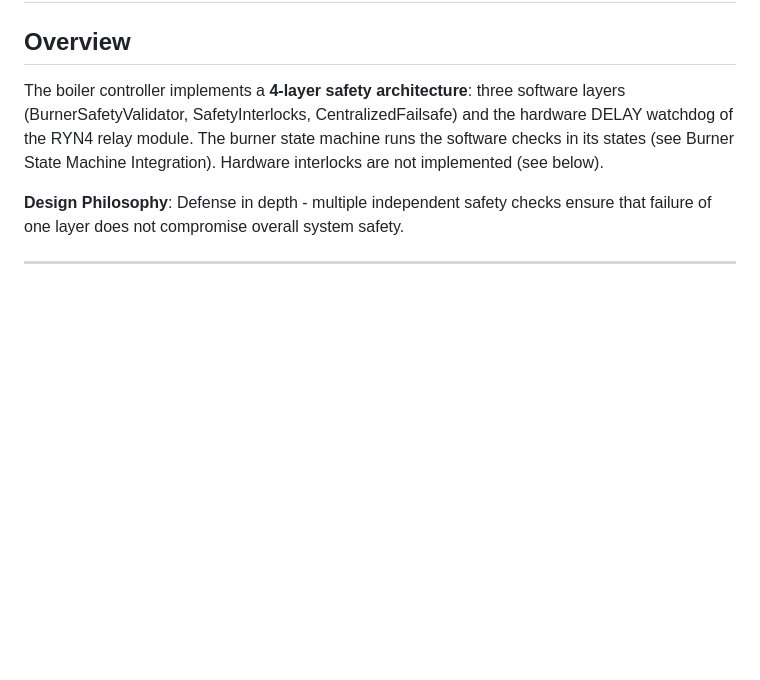
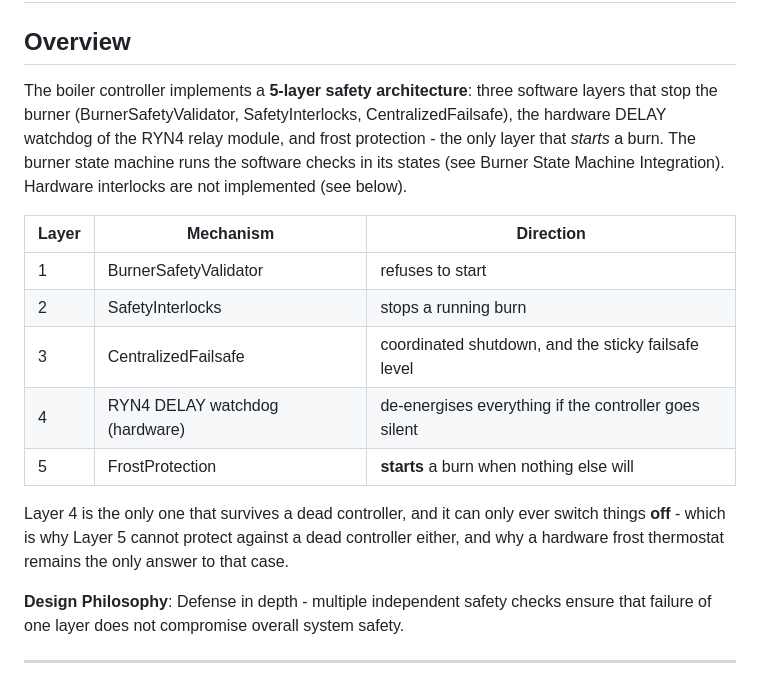
Before and after one commit to packerlschupfer/esp32-boiler-controller, a Markdown page: docs/SAFETY_SYSTEM.md, the part around the change. Rendered like a GitHub page; blank space fills up the shorter version.

Commit message:
docs: safety architecture is 5 layers now, with the direction of each
Adding frost protection as Layer 5 left the overview still saying 4. The table
also makes a distinction the prose did not: layers 1-3 refuse or stop, layer 4
is the only one that survives a dead controller and can only switch things off,
and layer 5 is the only one that starts a burn. That is why layer 5 cannot cover
a dead controller - the two properties do not overlap, and a hardware frost
thermostat is still the only answer to that case.

```diff
--- a/docs/SAFETY_SYSTEM.md
+++ b/docs/SAFETY_SYSTEM.md
@@ -2,7 +2,23 @@
 
 ## Overview
 
-The boiler controller implements a **4-layer safety architecture**: three software layers (BurnerSafetyValidator, SafetyInterlocks, CentralizedFailsafe) and the hardware DELAY watchdog of the RYN4 relay module. The burner state machine runs the software checks in its states (see Burner State Machine Integration). Hardware interlocks are not implemented (see below).
+The boiler controller implements a **5-layer safety architecture**: three software layers that
+stop the burner (BurnerSafetyValidator, SafetyInterlocks, CentralizedFailsafe), the hardware
+DELAY watchdog of the RYN4 relay module, and frost protection - the only layer that *starts* a
+burn. The burner state machine runs the software checks in its states (see Burner State Machine
+Integration). Hardware interlocks are not implemented (see below).
+
+| Layer | Mechanism | Direction |
+|-------|-----------|-----------|
+| 1 | BurnerSafetyValidator | refuses to start |
+| 2 | SafetyInterlocks | stops a running burn |
+| 3 | CentralizedFailsafe | coordinated shutdown, and the sticky failsafe level |
+| 4 | RYN4 DELAY watchdog (hardware) | de-energises everything if the controller goes silent |
+| 5 | FrostProtection | **starts** a burn when nothing else will |
+
+Layer 4 is the only one that survives a dead controller, and it can only ever switch things
+**off** - which is why Layer 5 cannot protect against a dead controller either, and why a
+hardware frost thermostat remains the only answer to that case.
 
 **Design Philosophy**: Defense in depth - multiple independent safety checks ensure that failure of one layer does not compromise overall system safety.
 
```
